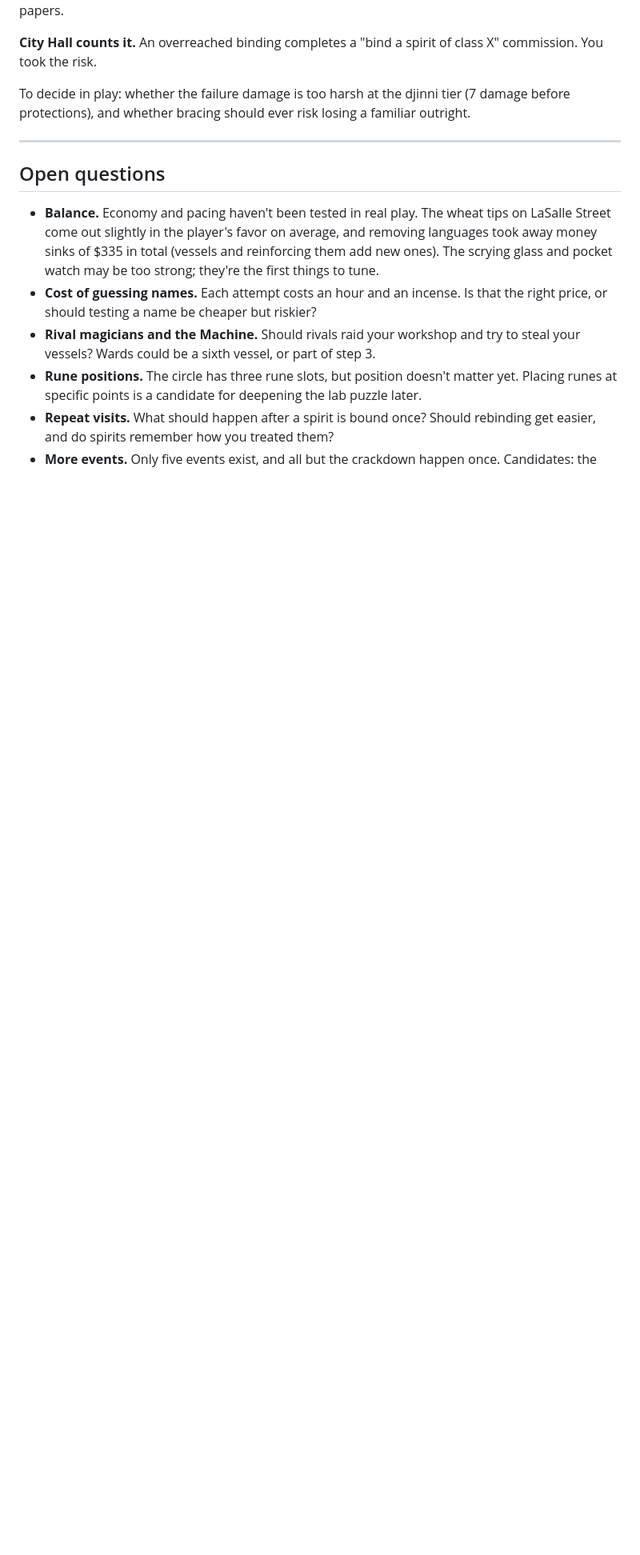
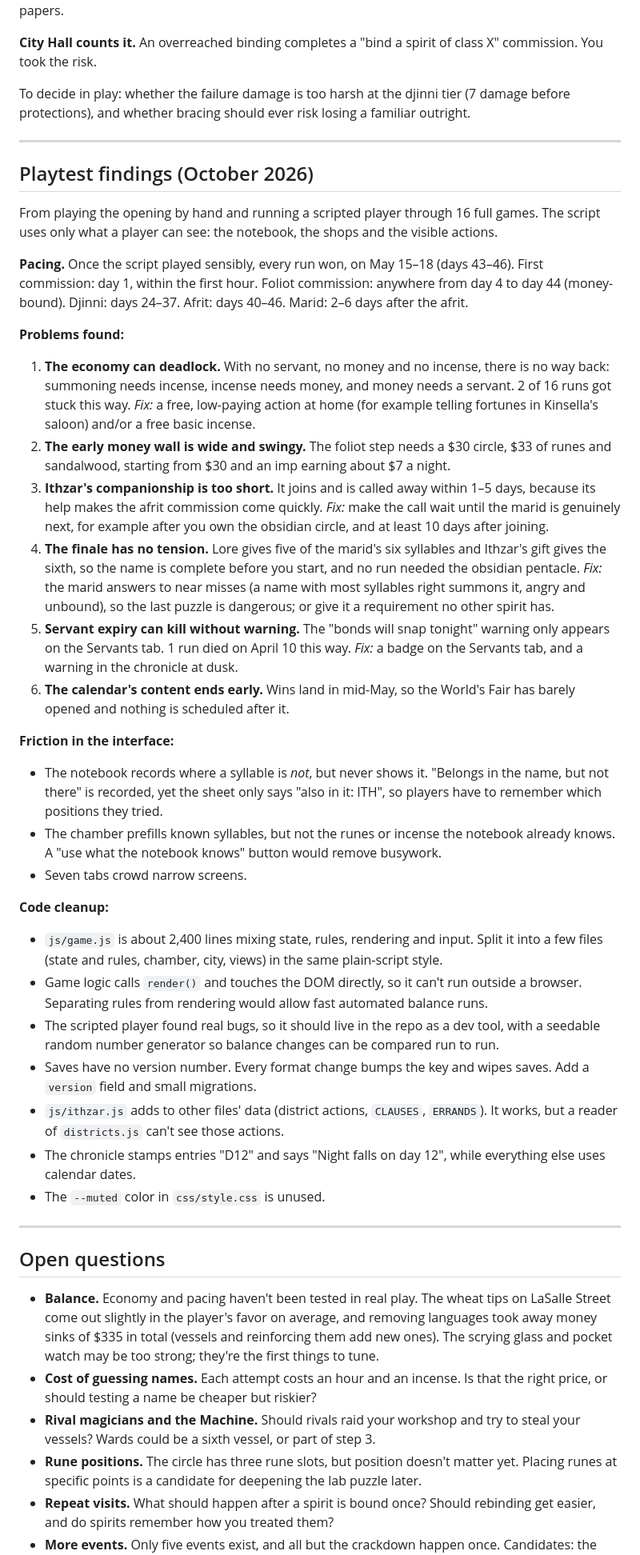
Before and after one commit to insanealec/chalk-and-brimstone, a Markdown page: docs/DESIGN.md, the part around the change. Shown at 80% size. Drawn GitHub-style; blank space fills up the shorter version.

Commit message:
Record playtest findings in the design doc
Findings from a hand-played opening and 16 scripted full games: pacing,
an economy deadlock, a finale without tension, Ithzar's short stay as a
familiar, unannounced servant expiry, interface friction, and code
cleanup candidates.

Co-Authored-By: Claude Opus 5.5 <noreply@anthropic.com>

```diff
--- a/docs/DESIGN.md
+++ b/docs/DESIGN.md
@@ -300,6 +300,36 @@ To decide in play: whether the failure damage is too harsh at the djinni tier (7
 
 ---
 
+## Playtest findings (October 2026)
+
+From playing the opening by hand and running a scripted player through 16 full games. The script uses only what a player can see: the notebook, the shops and the visible actions.
+
+**Pacing.** Once the script played sensibly, every run won, on May 15–18 (days 43–46). First commission: day 1, within the first hour. Foliot commission: anywhere from day 4 to day 44 (money-bound). Djinni: days 24–37. Afrit: days 40–46. Marid: 2–6 days after the afrit.
+
+**Problems found:**
+1. **The economy can deadlock.** With no servant, no money and no incense, there is no way back: summoning needs incense, incense needs money, and money needs a servant. 2 of 16 runs got stuck this way. *Fix:* a free, low-paying action at home (for example telling fortunes in Kinsella's saloon) and/or a free basic incense.
+2. **The early money wall is wide and swingy.** The foliot step needs a $30 circle, $33 of runes and sandalwood, starting from $30 and an imp earning about $7 a night.
+3. **Ithzar's companionship is too short.** It joins and is called away within 1–5 days, because its help makes the afrit commission come quickly. *Fix:* make the call wait until the marid is genuinely next, for example after you own the obsidian circle, and at least 10 days after joining.
+4. **The finale has no tension.** Lore gives five of the marid's six syllables and Ithzar's gift gives the sixth, so the name is complete before you start, and no run needed the obsidian pentacle. *Fix:* the marid answers to near misses (a name with most syllables right summons it, angry and unbound), so the last puzzle is dangerous; or give it a requirement no other spirit has.
+5. **Servant expiry can kill without warning.** The "bonds will snap tonight" warning only appears on the Servants tab. 1 run died on April 10 this way. *Fix:* a badge on the Servants tab, and a warning in the chronicle at dusk.
+6. **The calendar's content ends early.** Wins land in mid-May, so the World's Fair has barely opened and nothing is scheduled after it.
+
+**Friction in the interface:**
+- The notebook records where a syllable is *not*, but never shows it. "Belongs in the name, but not there" is recorded, yet the sheet only says "also in it: ITH", so players have to remember which positions they tried.
+- The chamber prefills known syllables, but not the runes or incense the notebook already knows. A "use what the notebook knows" button would remove busywork.
+- Seven tabs crowd narrow screens.
+
+**Code cleanup:**
+- `js/game.js` is about 2,400 lines mixing state, rules, rendering and input. Split it into a few files (state and rules, chamber, city, views) in the same plain-script style.
+- Game logic calls `render()` and touches the DOM directly, so it can't run outside a browser. Separating rules from rendering would allow fast automated balance runs.
+- The scripted player found real bugs, so it should live in the repo as a dev tool, with a seedable random number generator so balance changes can be compared run to run.
+- Saves have no version number. Every format change bumps the key and wipes saves. Add a `version` field and small migrations.
+- `js/ithzar.js` adds to other files' data (district actions, `CLAUSES`, `ERRANDS`). It works, but a reader of `districts.js` can't see those actions.
+- The chronicle stamps entries "D12" and says "Night falls on day 12", while everything else uses calendar dates.
+- The `--muted` color in `css/style.css` is unused.
+
+---
+
 ## Open questions
 
 - **Balance.** Economy and pacing haven't been tested in real play. The wheat tips on LaSalle Street come out slightly in the player's favor on average, and removing languages took away money sinks of $335 in total (vessels and reinforcing them add new ones). The scrying glass and pocket watch may be too strong; they're the first things to tune.
```
